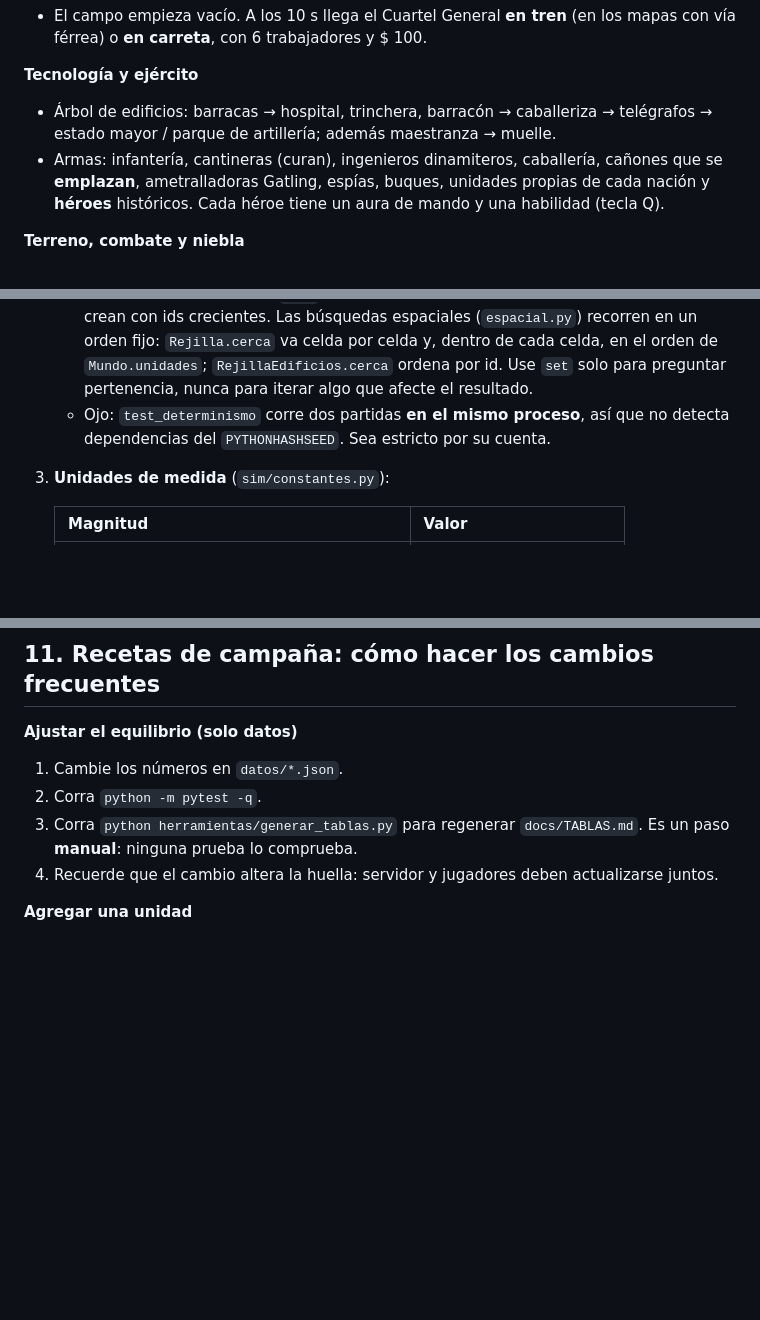
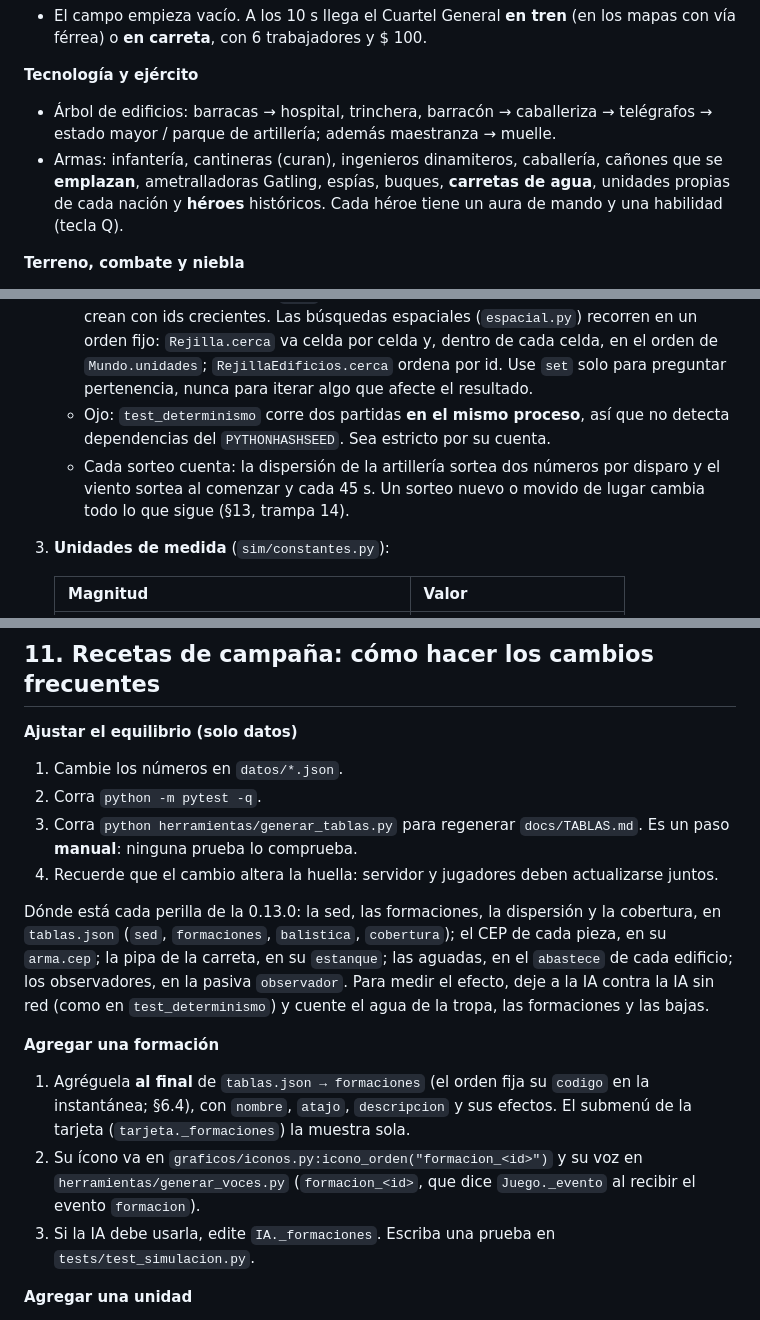
Before and after one commit to supersovo/Guerra-del-Pacifivo-Atenea, a Markdown page: rts/GEMINI.md, 3 parts joined by grey strips. Drawn GitHub-style; blank space fills up the shorter version.

Commit message:
Guía para asistentes: lo que faltaba de la 0.13.0
- Carretas de agua entre las armas de la situación del juego.
- Determinismo: cada sorteo cuenta (dispersión de la artillería y viento).
- Comportamiento: qué hace _fin_tick al cerrar el tick de cada unidad
  (marcha, quietud, camuflaje, cobertura y sed).
- Mapa: Mapa.cobertura, calcular_cobertura y CODIGO_TERRENO; el calor
  vive en Mundo.calor.
- Jugador: avisos de la logística (sed y calor) junto a los de población
  y ataque.
- Cliente: EstadoJuego.viento y HUD._viento.
- Recetas: dónde está cada perilla de la 0.13.0 y cómo agregar una
  formación.
- Pruebas: los ayudantes _unidad y _de_terreno de test_simulacion.py.

Solo documentación: no cambia datos, código ni protocolo.

Co-Authored-By: Claude Opus 5.5 <noreply@anthropic.com>
Claude-Session: https://claude.ai/code/session_01NLZ5idHufDYXwwcUbxeAdb

```diff
--- a/rts/GEMINI.md
+++ b/rts/GEMINI.md
@@ -41,7 +41,7 @@ Todas las rutas son relativas a `rts/`, salvo que se indique otra cosa.
 
 **Tecnología y ejército**
 - Árbol de edificios: barracas → hospital, trinchera, barracón → caballeriza → telégrafos → estado mayor / parque de artillería; además maestranza → muelle.
-- Armas: infantería, cantineras (curan), ingenieros dinamiteros, caballería, cañones que se **emplazan**, ametralladoras Gatling, espías, buques, unidades propias de cada nación y **héroes** históricos. Cada héroe tiene un aura de mando y una habilidad (tecla Q).
+- Armas: infantería, cantineras (curan), ingenieros dinamiteros, caballería, cañones que se **emplazan**, ametralladoras Gatling, espías, buques, **carretas de agua**, unidades propias de cada nación y **héroes** históricos. Cada héroe tiene un aura de mando y una habilidad (tecla Q).
 
 **Terreno, combate y niebla**
 - Hay **tres niveles de altura**. Desde abajo no se ve lo de arriba, y quien dispara cuesta arriba falla el 30 % de los tiros. Las **rampas** son los únicos accesos entre niveles.
@@ -87,6 +87,7 @@ Diseño completo en `docs/DISENO.md`. Cifras de unidades, edificios y mejoras en
    - **Azar:** solo con `self.azar` (`sim/azar.py`, xorshift64\*, sembrado con la semilla de la partida). La IA tiene su propio `Azar`. Prohibido usar `random`, `time` o `hash()` de cadenas dentro de `sim/` e `ia/`. El cliente sí usa `random`, pero solo para efectos visuales.
    - **Orden de iteración:** los `dict` se recorren en orden de inserción, y las entidades se crean con ids crecientes. Las búsquedas espaciales (`espacial.py`) recorren en un orden fijo: `Rejilla.cerca` va celda por celda y, dentro de cada celda, en el orden de `Mundo.unidades`; `RejillaEdificios.cerca` ordena por id. Use `set` solo para preguntar pertenencia, nunca para iterar algo que afecte el resultado.
    - Ojo: `test_determinismo` corre dos partidas **en el mismo proceso**, así que no detecta dependencias del `PYTHONHASHSEED`. Sea estricto por su cuenta.
+   - Cada sorteo cuenta: la dispersión de la artillería sortea dos números por disparo y el viento sortea al comenzar y cada 45 s. Un sorteo nuevo o movido de lugar cambia todo lo que sigue (§13, trampa 14).
 
 3. **Unidades de medida** (`sim/constantes.py`):
 
@@ -962,6 +968,13 @@ Ver §14.
 2. Corra `python -m pytest -q`.
 3. Corra `python herramientas/generar_tablas.py` para regenerar `docs/TABLAS.md`. Es un paso **manual**: ninguna prueba lo comprueba.
 4. Recuerde que el cambio altera la huella: servidor y jugadores deben actualizarse juntos.
+
+Dónde está cada perilla de la 0.13.0: la sed, las formaciones, la dispersión y la cobertura, en `tablas.json` (`sed`, `formaciones`, `balistica`, `cobertura`); el CEP de cada pieza, en su `arma.cep`; la pipa de la carreta, en su `estanque`; las aguadas, en el `abastece` de cada edificio; los observadores, en la pasiva `observador`. Para medir el efecto, deje a la IA contra la IA sin red (como en `test_determinismo`) y cuente el agua de la tropa, las formaciones y las bajas.
+
+**Agregar una formación**
+1. Agréguela **al final** de `tablas.json → formaciones` (el orden fija su `codigo` en la instantánea; §6.4), con `nombre`, `atajo`, `descripcion` y sus efectos. El submenú de la tarjeta (`tarjeta._formaciones`) la muestra sola.
+2. Su ícono va en `graficos/iconos.py:icono_orden("formacion_<id>")` y su voz en `herramientas/generar_voces.py` (`formacion_<id>`, que dice `Juego._evento` al recibir el evento `formacion`).
+3. Si la IA debe usarla, edite `IA._formaciones`. Escriba una prueba en `tests/test_simulacion.py`.
 
 **Agregar una unidad**
 1. Escriba la entrada en `datos/unidades.json`, sin reordenar las existentes (§2.5). Agréguela al `produce` de su edificio y a `facciones.json`: en `_comunes.unidades` si es común, o en las `unidades` de su nación si es propia.
```
Also changed, not shown: other parts of rts/GEMINI.md (+6 -0 lines).
